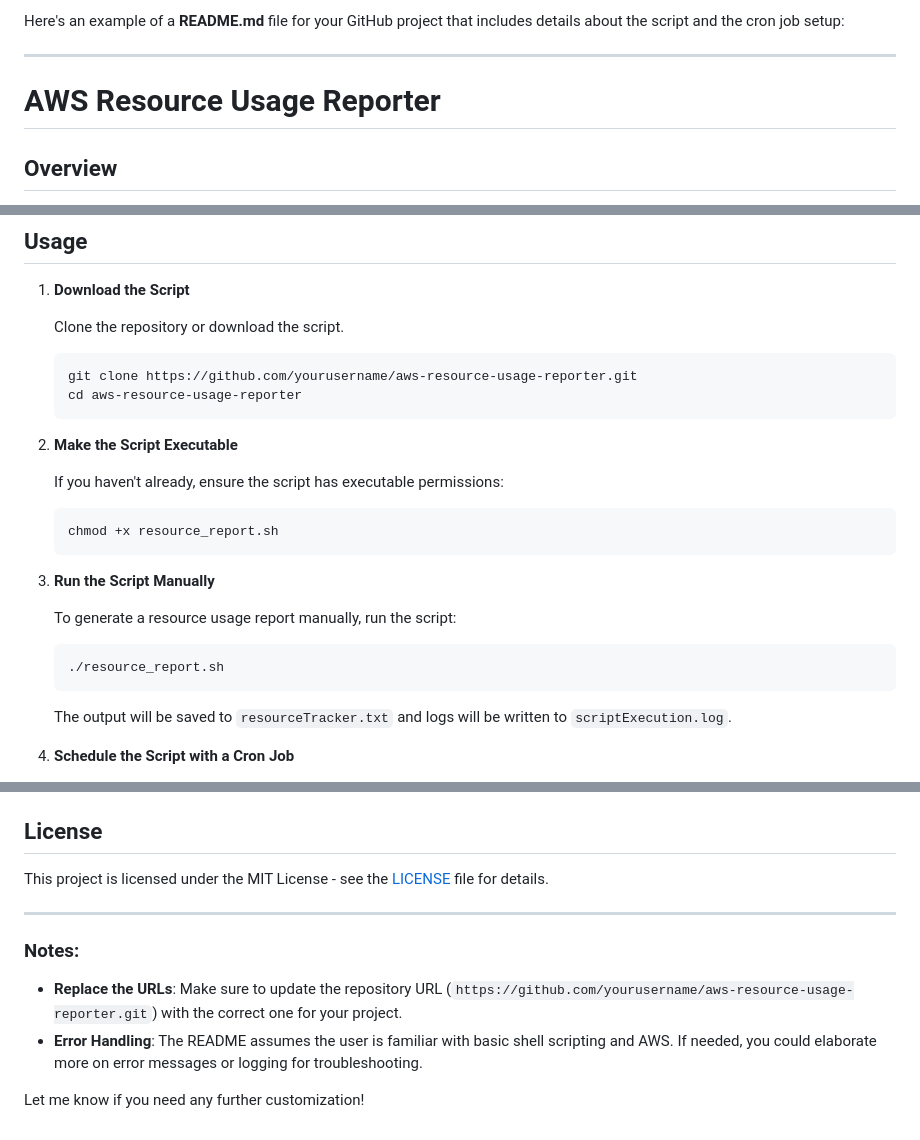
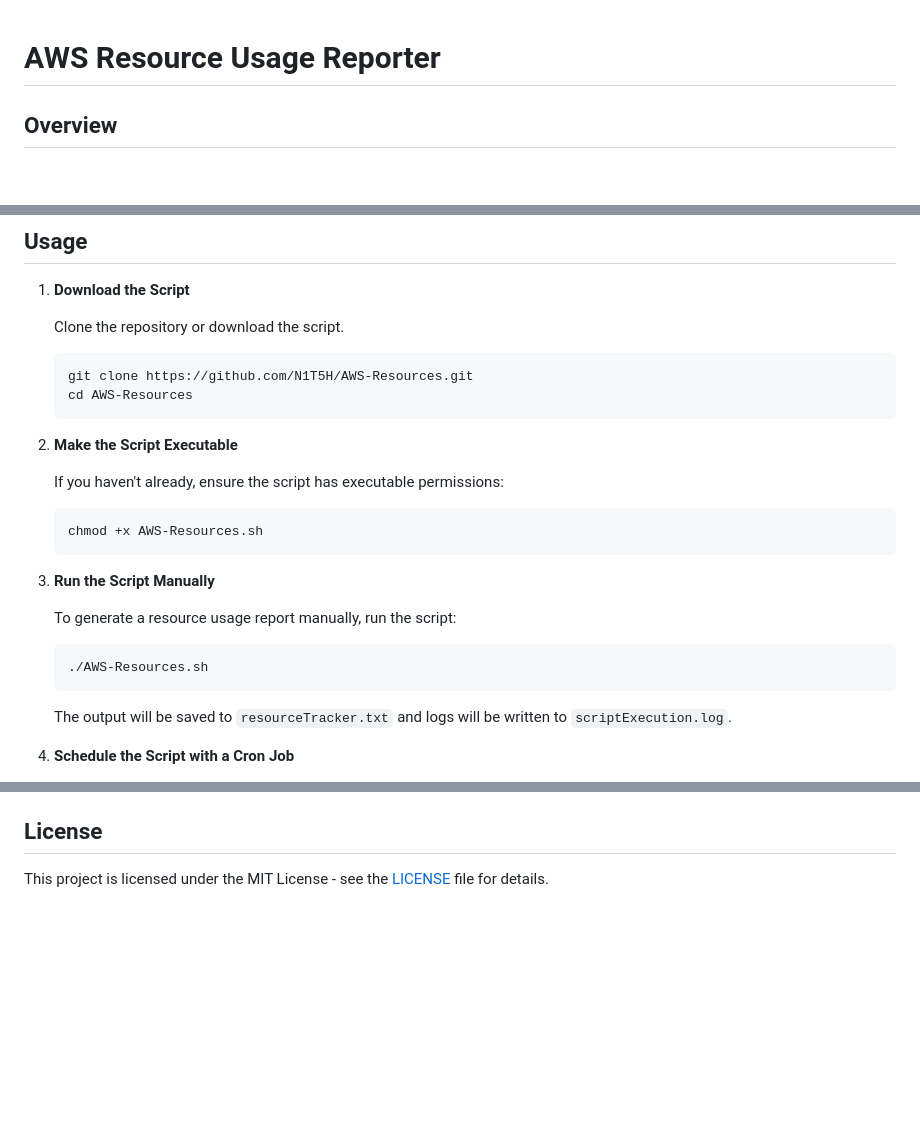
Before and after one commit to N1T5H/AWS-Projects, a Markdown page: README.md, 3 parts joined by grey strips. Rendered like a GitHub page; blank space fills up the shorter version.

````diff
--- a/README.md
+++ b/README.md
@@ -1,7 +1,3 @@
-Here's an example of a **README.md** file for your GitHub project that includes details about the script and the cron job setup:
-
----
-
 # AWS Resource Usage Reporter
 
 ## Overview
@@ -40,8 +36,8 @@ Before running the script, ensure you have the following installed:
    Clone the repository or download the script.
 
    ```bash
-   git clone https://github.com/yourusername/aws-resource-usage-reporter.git
-   cd aws-resource-usage-reporter
+   git clone https://github.com/N1T5H/AWS-Resources.git
+   cd AWS-Resources
    ```
 
 2. **Make the Script Executable**
@@ -49,7 +45,7 @@ Before running the script, ensure you have the following installed:
    If you haven't already, ensure the script has executable permissions:
 
    ```bash
-   chmod +x resource_report.sh
+   chmod +x AWS-Resources.sh
    ```
 
 3. **Run the Script Manually**
@@ -57,7 +53,7 @@ Before running the script, ensure you have the following installed:
    To generate a resource usage report manually, run the script:
 
    ```bash
-   ./resource_report.sh
+   ./AWS-Resources.sh
    ```
 
    The output will be saved to `resourceTracker.txt` and logs will be written to `scriptExecution.log`.
@@ -98,11 +94,3 @@ Before running the script, ensure you have the following installed:
 ## License
 
 This project is licensed under the MIT License - see the [LICENSE](LICENSE) file for details.
-
----
-
-### Notes:
-- **Replace the URLs**: Make sure to update the repository URL (`https://github.com/yourusername/aws-resource-usage-reporter.git`) with the correct one for your project.
-- **Error Handling**: The README assumes the user is familiar with basic shell scripting and AWS. If needed, you could elaborate more on error messages or logging for troubleshooting.
-
-Let me know if you need any further customization!
````
